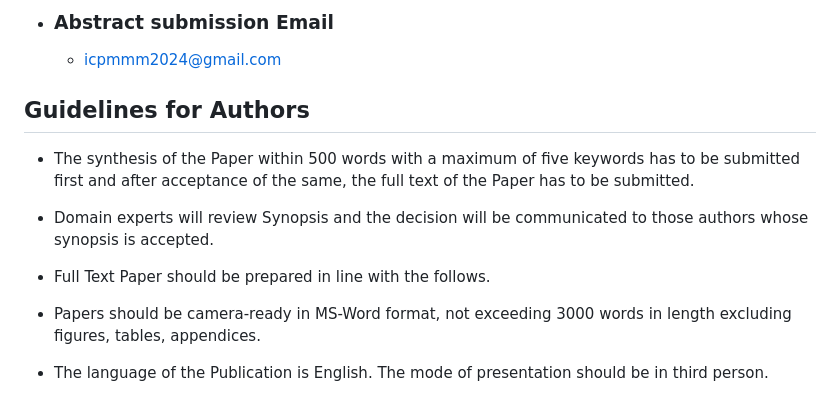
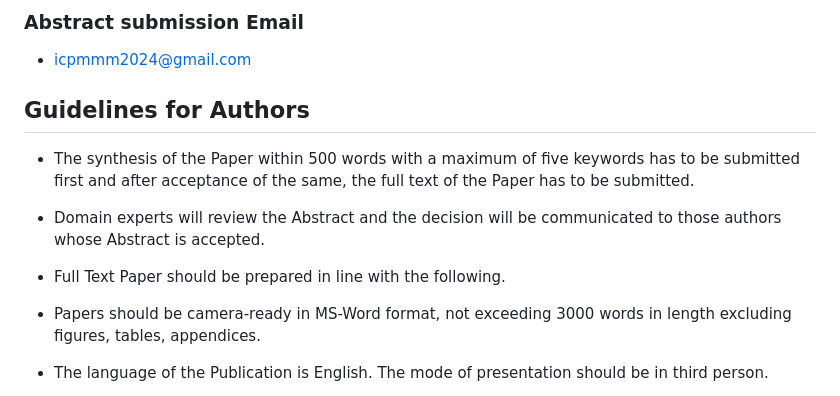
Before and after one commit to thatsuman/icpmmm2024, a Markdown page: src/pages/papers.md, the part around one of its changes. Drawn GitHub-style.

Commit message:
Papers: Update in Call for papers, abstracts Fixes #21

```diff
--- a/src/pages/papers.md
+++ b/src/pages/papers.md
@@ -58,16 +77,17 @@ title: 'Abstracts and Papers'
 
-- ### Abstract submission Email
-  - icpmmm2024@gmail.com
+### Abstract submission Email
+
+- icpmmm2024@gmail.com
 
 ## Guidelines for Authors
 
 - The synthesis of the Paper within 500 words with a maximum of five keywords has to be submitted
   first and after acceptance of the same, the full text of the Paper has to be submitted.
 
-- Domain experts will review Synopsis and the decision will be communicated to those authors whose
-  synopsis is accepted.
+- Domain experts will review the Abstract and the decision will be communicated to those authors whose
+  Abstract is accepted.
 
-- Full Text Paper should be prepared in line with the follows.
+- Full Text Paper should be prepared in line with the following.
 
 - Papers should be camera-ready in MS-Word format, not exceeding 3000 words in length excluding
   figures, tables, appendices.
```
Also changed, not shown: other parts of src/pages/papers.md (+61 -42 lines).
